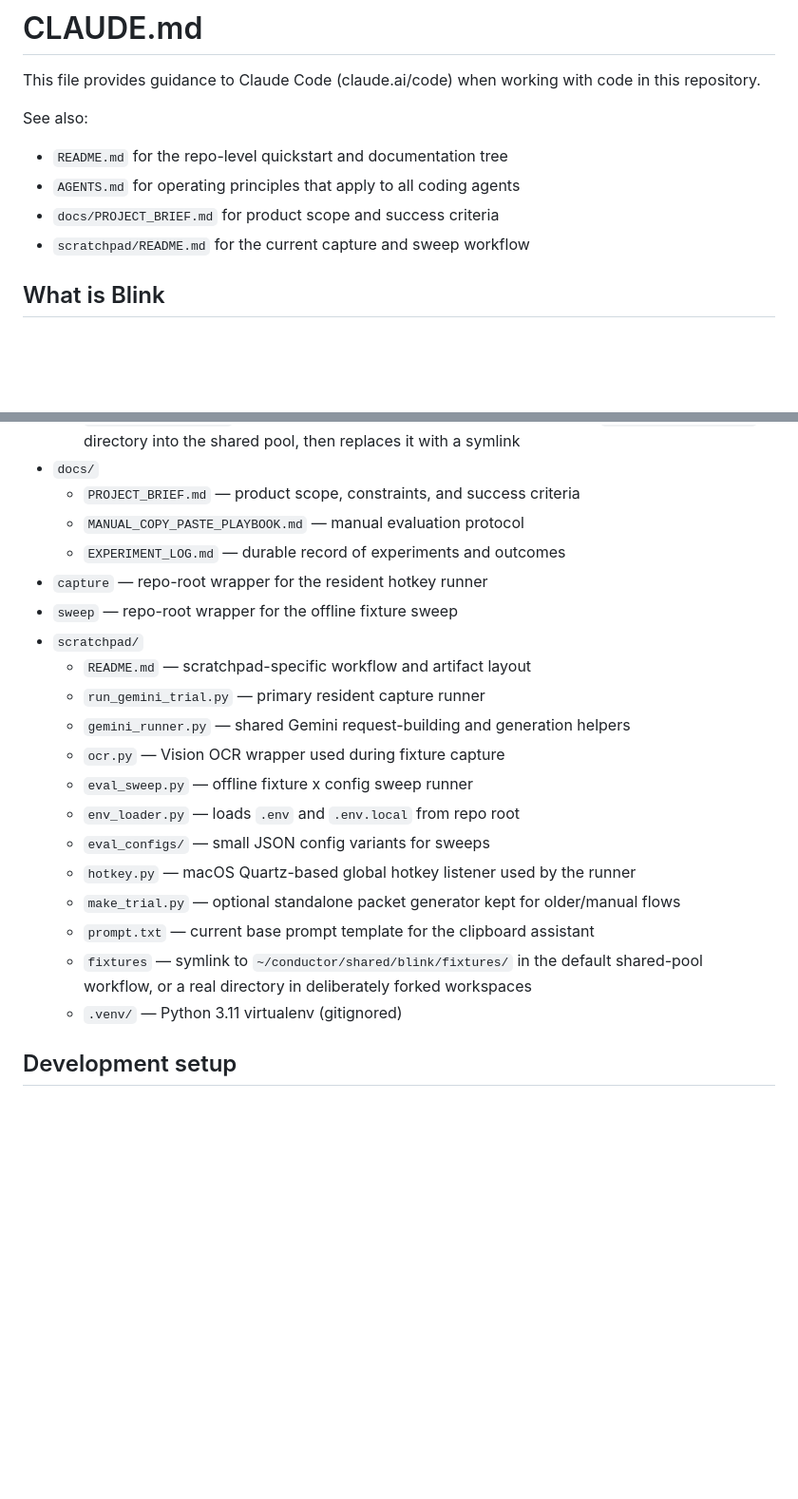
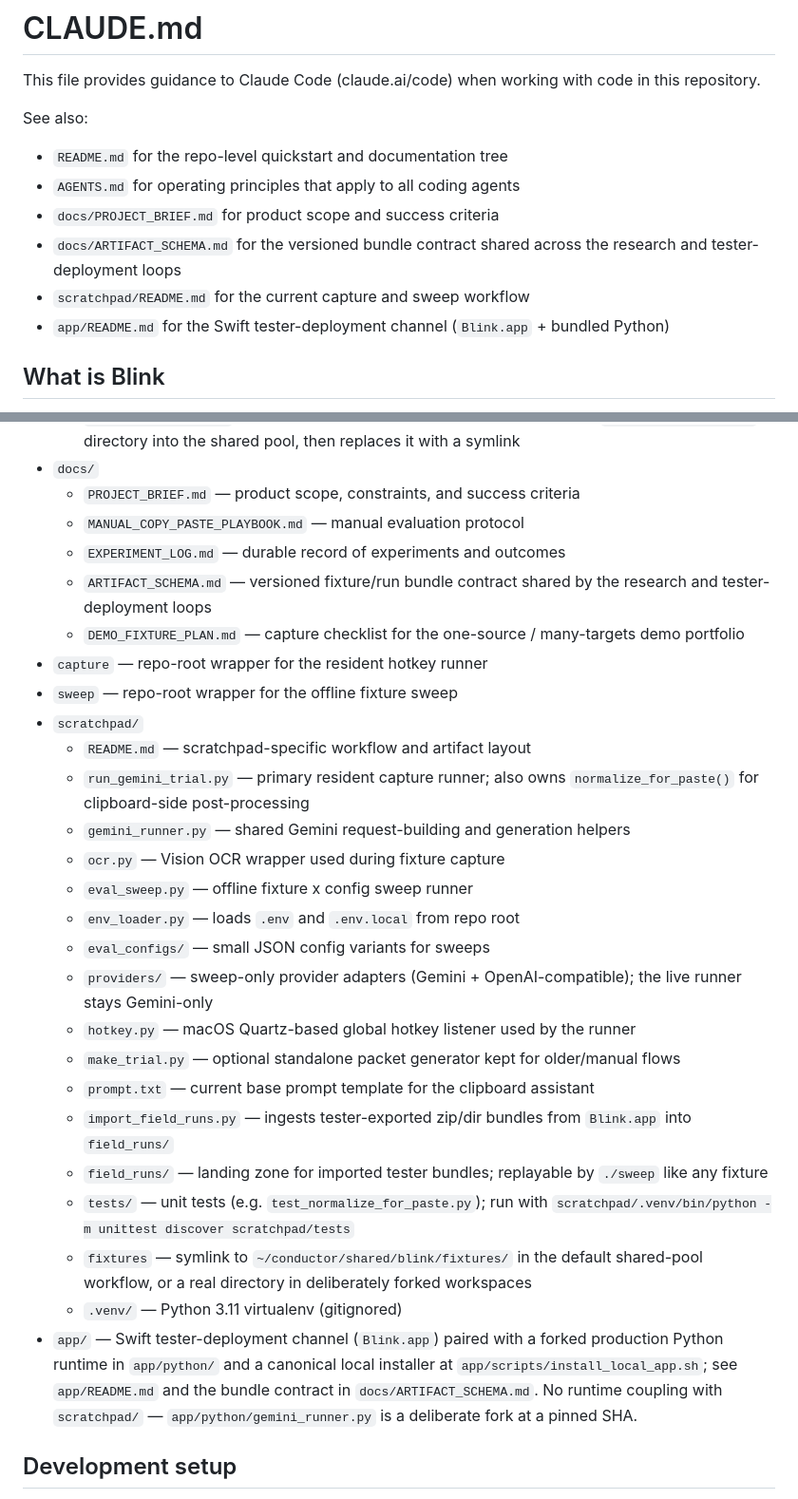
Before and after one commit to getblink/blink, a Markdown page: CLAUDE.md, 2 parts joined by grey strips. Shown at 95% size. GitHub-like rendering; blank space fills up the shorter version.

```diff
--- a/CLAUDE.md
+++ b/CLAUDE.md
@@ -7,7 +7,9 @@ See also:
 - `README.md` for the repo-level quickstart and documentation tree
 - `AGENTS.md` for operating principles that apply to all coding agents
 - `docs/PROJECT_BRIEF.md` for product scope and success criteria
+- `docs/ARTIFACT_SCHEMA.md` for the versioned bundle contract shared across the research and tester-deployment loops
 - `scratchpad/README.md` for the current capture and sweep workflow
+- `app/README.md` for the Swift tester-deployment channel (`Blink.app` + bundled Python)
 
 ## What is Blink
 
@@ -28,21 +30,28 @@ This project is in **experiments-over-builds** mode. Manual validation comes bef
   - `PROJECT_BRIEF.md` — product scope, constraints, and success criteria
   - `MANUAL_COPY_PASTE_PLAYBOOK.md` — manual evaluation protocol
   - `EXPERIMENT_LOG.md` — durable record of experiments and outcomes
+  - `ARTIFACT_SCHEMA.md` — versioned fixture/run bundle contract shared by the research and tester-deployment loops
+  - `DEMO_FIXTURE_PLAN.md` — capture checklist for the one-source / many-targets demo portfolio
 - `capture` — repo-root wrapper for the resident hotkey runner
 - `sweep` — repo-root wrapper for the offline fixture sweep
 - `scratchpad/`
   - `README.md` — scratchpad-specific workflow and artifact layout
-  - `run_gemini_trial.py` — primary resident capture runner
+  - `run_gemini_trial.py` — primary resident capture runner; also owns `normalize_for_paste()` for clipboard-side post-processing
   - `gemini_runner.py` — shared Gemini request-building and generation helpers
   - `ocr.py` — Vision OCR wrapper used during fixture capture
   - `eval_sweep.py` — offline fixture x config sweep runner
   - `env_loader.py` — loads `.env` and `.env.local` from repo root
   - `eval_configs/` — small JSON config variants for sweeps
+  - `providers/` — sweep-only provider adapters (Gemini + OpenAI-compatible); the live runner stays Gemini-only
   - `hotkey.py` — macOS Quartz-based global hotkey listener used by the runner
   - `make_trial.py` — optional standalone packet generator kept for older/manual flows
   - `prompt.txt` — current base prompt template for the clipboard assistant
+  - `import_field_runs.py` — ingests tester-exported zip/dir bundles from `Blink.app` into `field_runs/`
+  - `field_runs/` — landing zone for imported tester bundles; replayable by `./sweep` like any fixture
+  - `tests/` — unit tests (e.g. `test_normalize_for_paste.py`); run with `scratchpad/.venv/bin/python -m unittest discover scratchpad/tests`
   - `fixtures` — symlink to `~/conductor/shared/blink/fixtures/` in the default shared-pool workflow, or a real directory in deliberately forked workspaces
   - `.venv/` — Python 3.11 virtualenv (gitignored)
+- `app/` — Swift tester-deployment channel (`Blink.app`) paired with a forked production Python runtime in `app/python/` and a canonical local installer at `app/scripts/install_local_app.sh`; see `app/README.md` and the bundle contract in `docs/ARTIFACT_SCHEMA.md`. No runtime coupling with `scratchpad/` — `app/python/gemini_runner.py` is a deliberate fork at a pinned SHA.
 
 ## Development setup
 
```
Also changed, not shown: other parts of CLAUDE.md (+2 -0 lines), scratchpad/README.md (+27 -0 lines).
